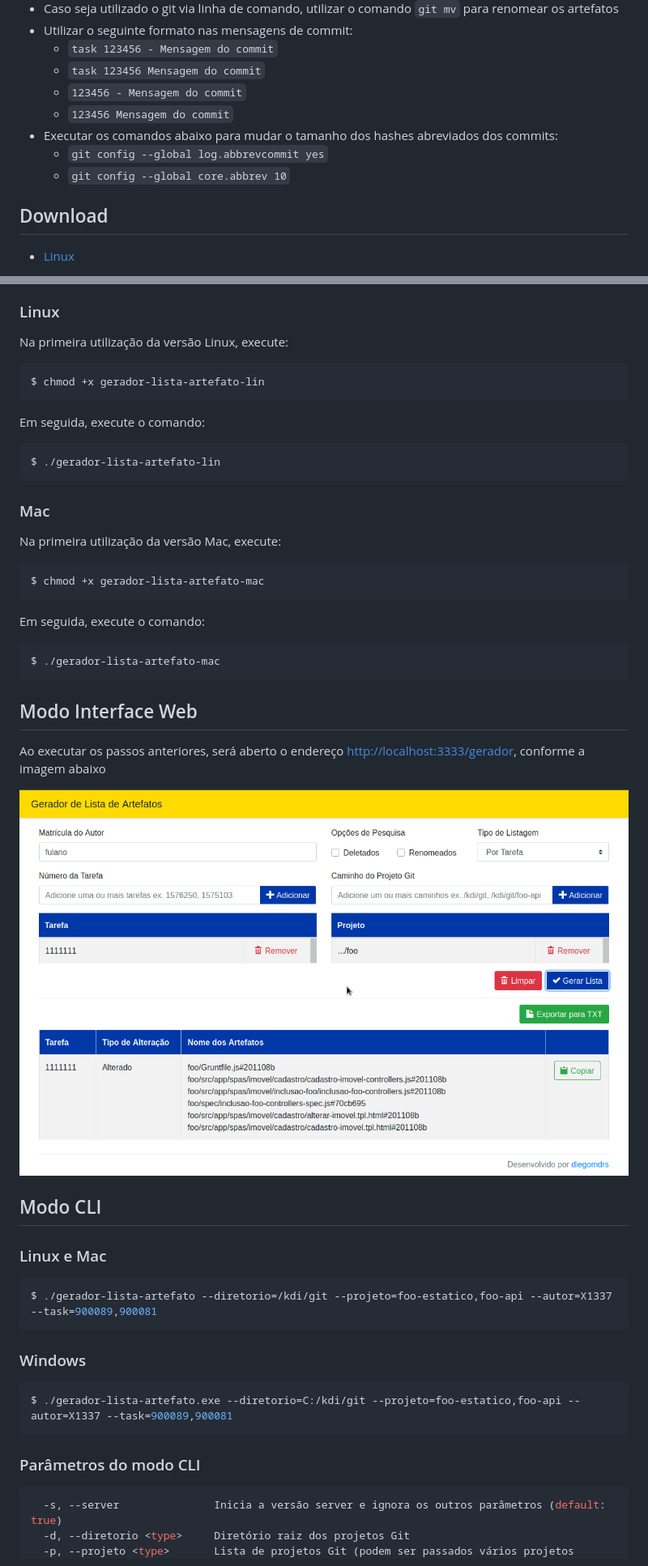
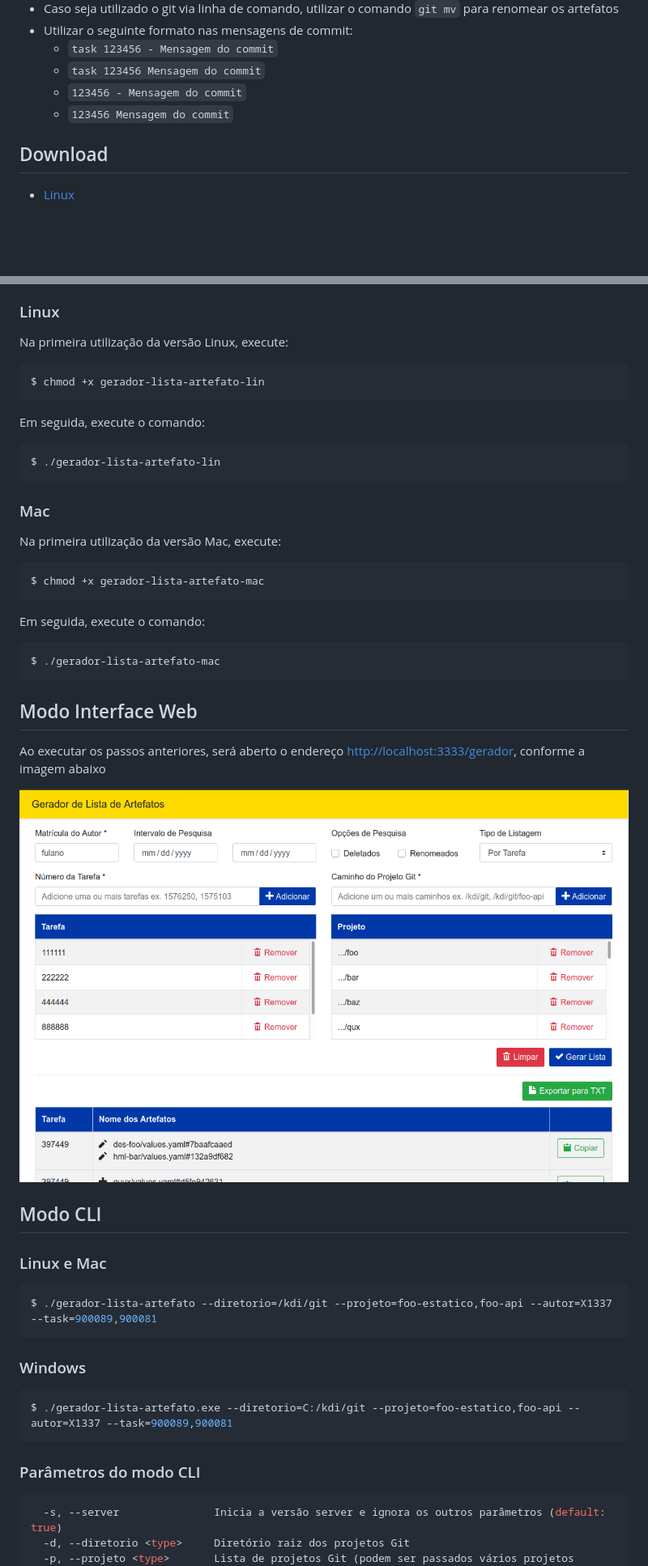
Before and after one commit to diegomdrs/gerador-lista-artefato, a Markdown page: README.md, 2 parts joined by grey strips. Shown: that part at 81% size. Drawn GitHub-style; pictures changed too: web.png; blank space fills up the shorter version.

````diff
--- a/README.md
+++ b/README.md
@@ -21,9 +21,6 @@ App para listar os artefatos incluídos/alterados/renomeados/removidos para gera
   - `task 123456 Mensagem do commit`
   - `123456 - Mensagem do commit`
   - `123456 Mensagem do commit`
-- Executar os comandos abaixo para mudar o tamanho dos hashes abreviados dos commits:
-  - `git config --global log.abbrevcommit yes`
-  - `git config --global core.abbrev 10`
 
 ## Download
 
@@ -43,26 +40,26 @@ Para utilizar o gerador na versão para Windows, baixe o executável e clique du
 
 Na primeira utilização da versão Linux, execute:
 
-``` console
+~~~ console
 $ chmod +x gerador-lista-artefato-lin
-```
+~~~
 Em seguida, execute o comando:
 
-``` console
+~~~ console
 $ ./gerador-lista-artefato-lin
-```
+~~~
 ### Mac
 
 Na primeira utilização da versão Mac, execute:
 
-``` console
+~~~ console
 $ chmod +x gerador-lista-artefato-mac
-```
+~~~
 Em seguida, execute o comando:
 
-``` console
+~~~ console
 $ ./gerador-lista-artefato-mac
-```
+~~~
 ## Modo Interface Web
 
 Ao executar os passos anteriores, será aberto o endereço [http://localhost:3333/gerador](http://localhost:3333/gerador), conforme a imagem abaixo
@@ -73,19 +70,19 @@ Ao executar os passos anteriores, será aberto o endereço [http://localhost:333
 
 ### Linux e Mac
 
-``` console
+~~~ console
 $ ./gerador-lista-artefato --diretorio=/kdi/git --projeto=foo-estatico,foo-api --autor=X1337 --task=900089,900081
-```
+~~~
 
 ### Windows
 
-``` console
+~~~ console
 $ ./gerador-lista-artefato.exe --diretorio=C:/kdi/git --projeto=foo-estatico,foo-api --autor=X1337 --task=900089,900081
-```
+~~~
 
 ### Parâmetros do modo CLI
 
-``` console
+~~~ console
   -s, --server               Inicia a versão server e ignora os outros parâmetros (default: true)
   -d, --diretorio <type>     Diretório raiz dos projetos Git
   -p, --projeto <type>       Lista de projetos Git (podem ser passados vários projetos separados por vírgula)
````
Also changed, not shown: other parts of README.md (+5 -5 lines), 18 other files.
